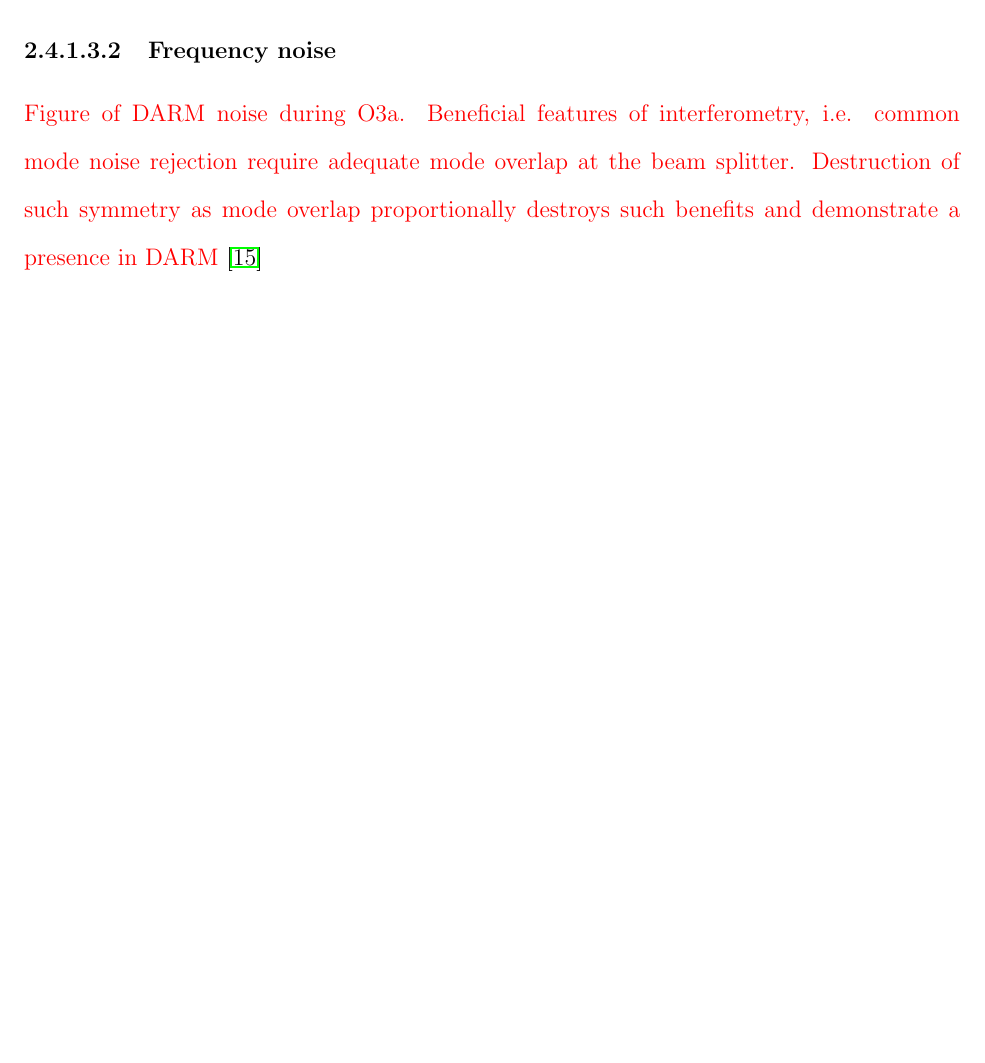
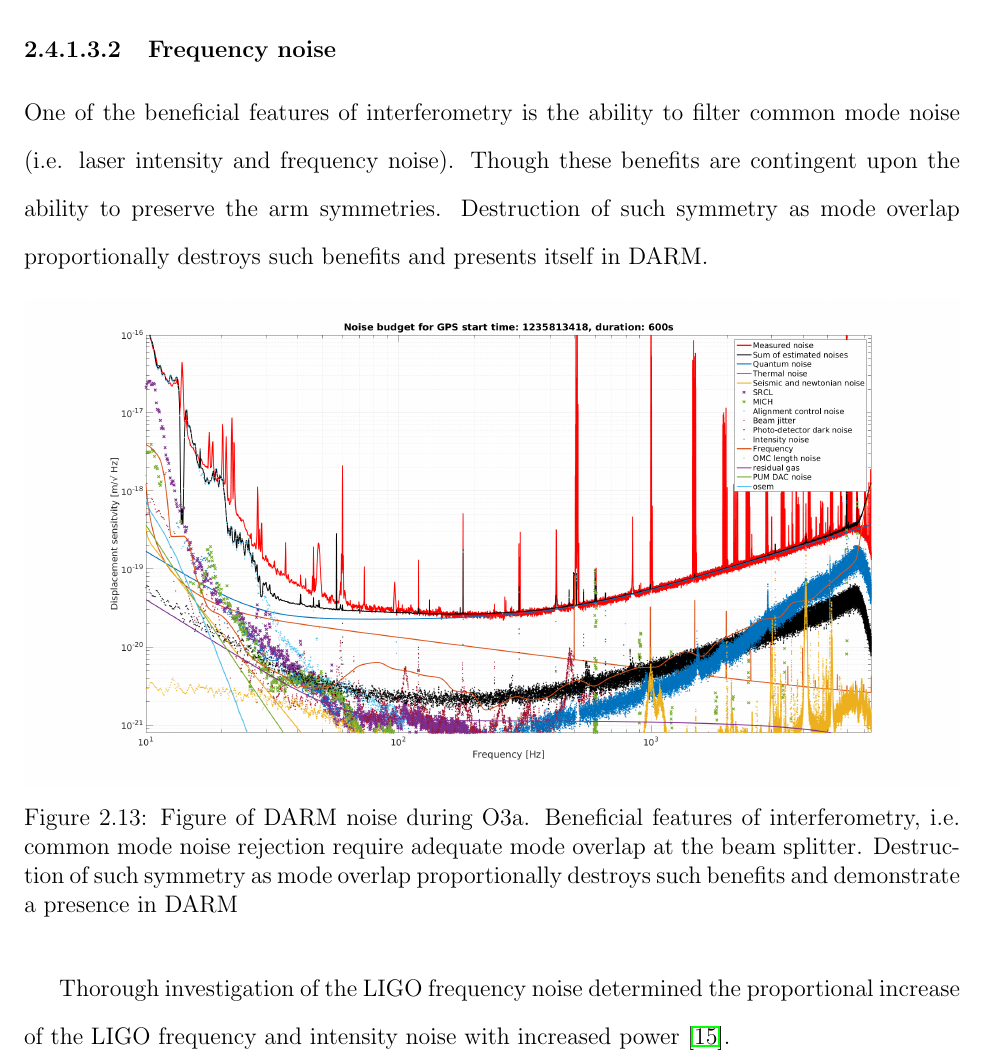
Before and after one commit to dancvan/dissertation, a LaTeX thesis (main.tex, which reads chapters/hanford_tcs.tex): part of page 43 of 116, cut so that both start at the same text, the shorter picture padded with empty space. Compiled offline with pdfLaTeX.

Commit message:
Adding measured noise budget at GPS 1235813418 (indicating high frequency noise)

```diff
--- a/chapters/hanford_tcs.tex
+++ b/chapters/hanford_tcs.tex
@@ -181,8 +181,3 @@ Impact on interferometer contrast and transmission / co-resonance of higher orde
 \subsubsection{Impacts}
 A significant number of lockloss events during the comissioning period for O3A when increasing detector input power were a direct result of select optical sideband power degredation used to maintain the delicate coupled cavity configuration. And while sustaining interferometer DC readout the arm cavity would generate higher order modes sustained by Output Mode Cleaner (OMC) co-resonance; contaminating the carrier field at the output photodiode.
 
-\paragraph{Controls schema}
-\textcolor{red}{Sensor schema for interferometer control and dramatic impact to optical sidebands (higher order beat signals)}
-\paragraph{Frequency noise}
-\textcolor{red}{Figure of DARM noise during O3a. Beneficial features of interferometry, i.e. common mode noise rejection require adequate mode overlap at the beam splitter. Destruction of such symmetry as mode overlap proportionally destroys such benefits and demonstrate a presence in DARM} \cite{buikema:2020}
-\paragraph{Parasitic higher order modes}
@@ -192,7 +189,19 @@ A significant amount of optical loss as a result of losing sideband power is rep
+\paragraph{Frequency noise}
+One of the beneficial features of interferometry is the ability to filter common mode noise (i.e. laser intensity and frequency noise). Though these benefits are contingent upon the ability to preserve the arm symmetries. Destruction of such symmetry as mode overlap proportionally destroys such benefits and presents itself in DARM.
+
+\begin{figure}[H]
+    \includegraphics[width=\textwidth]{TCS/NB_1235813418}
+    \caption{Figure of DARM noise during O3a. Beneficial features of interferometry, i.e. common mode noise rejection require adequate mode overlap at the beam splitter. Destruction of such symmetry as mode overlap proportionally destroys such benefits and demonstrate a presence in DARM}
+    \label{fig:high_freqnoise}
+\end{figure}
+
+Thorough investigation of the LIGO frequency noise determined the proportional increase of the LIGO frequency and intensity noise with increased power \cite{buikema:2020}.
+
+\paragraph{Higher order mode at DCPD}
+Visible higher order modes at the anti-symmetric port obscure the single element photodiode from measuring a pure TEM00 mode.
 
 \subsubsection{Attempted symptom reduction}
 The trivial solution of reducing the test mass non-uniformity was tried but exhibited noticable limitations with the available degrees of freedom. To restore the uniformity of the test mass surface, a custom mask was constructed with the intention of imaging a negative of the optical path distortion high absorption points onto the surface with the CO2 laser combined with a static ring heater offset.
-
 The installation location of the mask and size was established using the relevant propogation and imaging tensors applied to the CO2 actuation field while mitigation of the aforementioned impacts provided comissioners with the notable metrics of success.
 
 \textcolor{red}{Results}
```
Also changed, not shown: chapters/pock.tex (+1 -1 lines), figs/TCS/NB_1235813418.png (added), chapters/hanford_tcs.tex (6 more changed lines).
